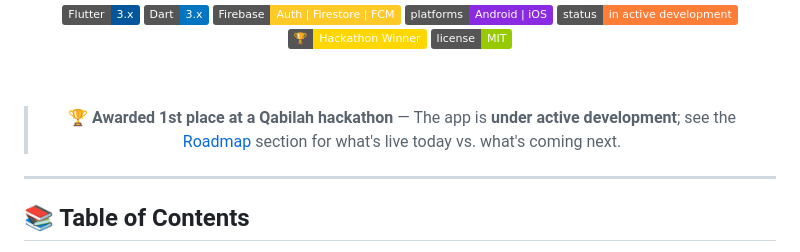
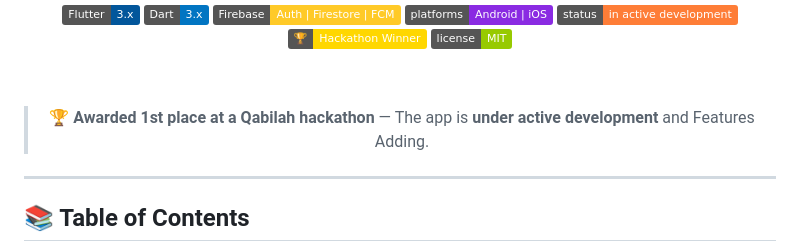
Before and after one commit to sohaila-emad/3elty, a Markdown page: README.md, the part around the change. Rendered like a GitHub page; badges without logos.

Commit message:
README
Updated the README to reflect ongoing feature additions.

```diff
--- a/README.md
+++ b/README.md
@@ -32,8 +32,7 @@ Suggested filename: docs/screenshots/hero-banner.png
 </p>
 
 <blockquote align="center">
-🏆 <b>Awarded 1st place at a Qabilah hackathon</b> — The app is <b>under active development</b>; see the <a href="#️-roadmap">Roadmap</a>
-section for what's live today vs. what's coming next.
+🏆 <b>Awarded 1st place at a Qabilah hackathon</b> — The app is <b>under active development</b> and Features Adding.
 </blockquote>
 
 ---
```
